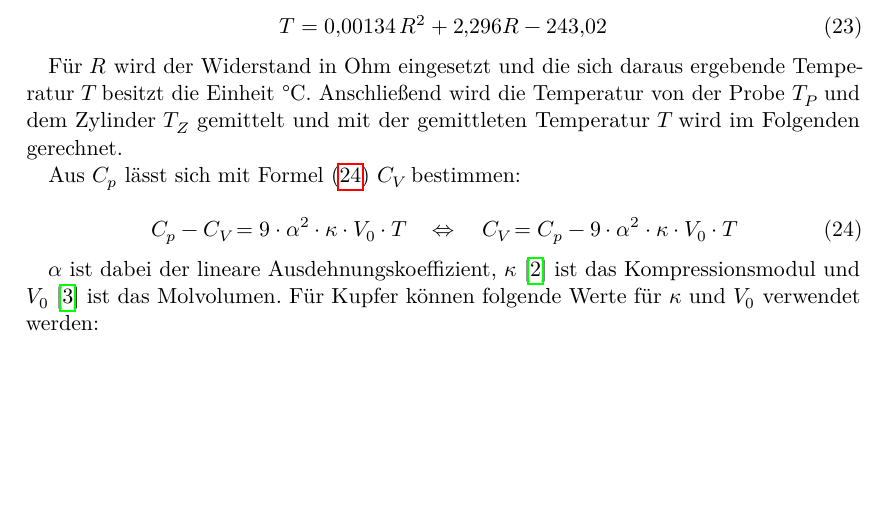
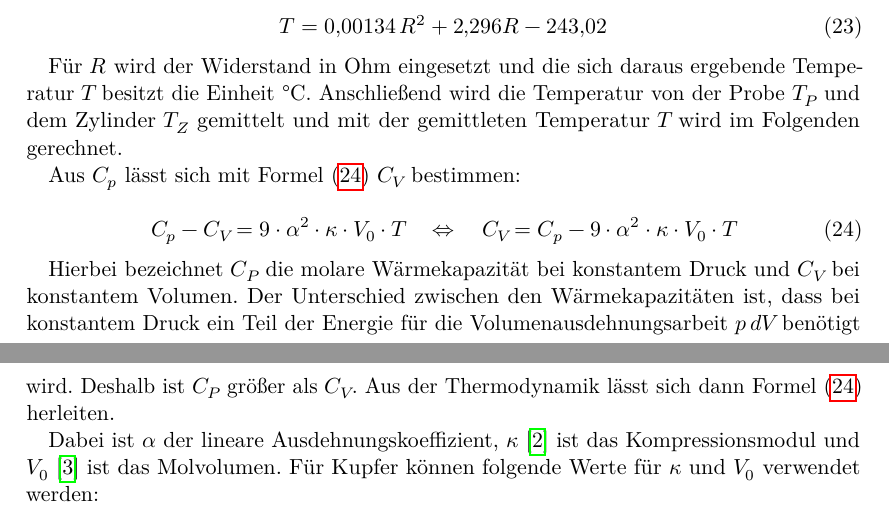
Before and after one commit to Ballasch/V47, a LaTeX document (main.tex, which reads content/auswertung.tex): part of page 8 of 19 before the commit and two parts of pages 8 and 9 of 19 after it, the two joined at a grey line, cut so that both start at the same text, the shorter picture padded with empty space. Compiled offline with LuaLaTeX.

Commit message:
korrigiert

```diff
--- a/content/auswertung.tex
+++ b/content/auswertung.tex
@@ -33,7 +33,9 @@ Aus $C_p$ lässt sich mit Formel \eqref{eq:C_V} $C_V$ bestimmen:
     \label{eq:C_V}
 \end{equation}
 
-$\alpha$ ist dabei der lineare Ausdehnungskoeffizient, $\kappa$ \cite{kappa} ist das Kompressionsmodul und $V_0$ \cite{V0} ist das Molvolumen. Für Kupfer können folgende Werte für $\kappa$ und $V_0$ verwendet werden:
+Hierbei bezeichnet $C_P$ die molare Wärmekapazität bei konstantem Druck und $C_V$ bei konstantem Volumen. Der Unterschied zwischen den Wärmekapazitäten ist, dass bei konstantem Druck ein Teil der Energie für die Volumenausdehnungsarbeit $p \, dV$ benötigt wird. Deshalb ist $C_P$ größer als $C_V$. Aus der Thermodynamik lässt sich dann Formel \eqref{eq:C_V} herleiten.
+
+Dabei ist $\alpha$ der lineare Ausdehnungskoeffizient, $\kappa$ \cite{kappa} ist das Kompressionsmodul und $V_0$ \cite{V0} ist das Molvolumen. Für Kupfer können folgende Werte für $\kappa$ und $V_0$ verwendet werden:
 
 \begin{align*}
     \kappa &= 140 \, \mathrm{GPa} \\
```
